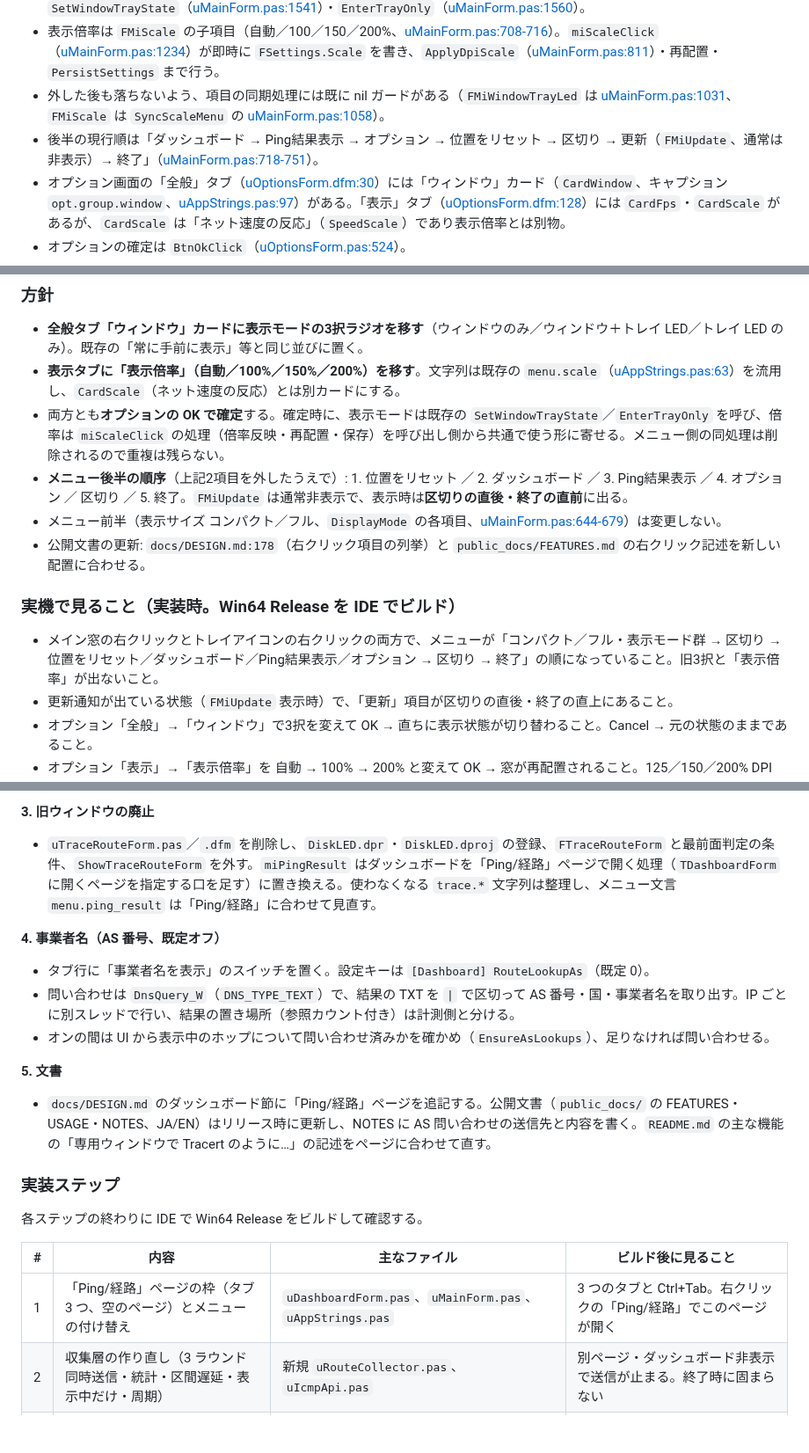
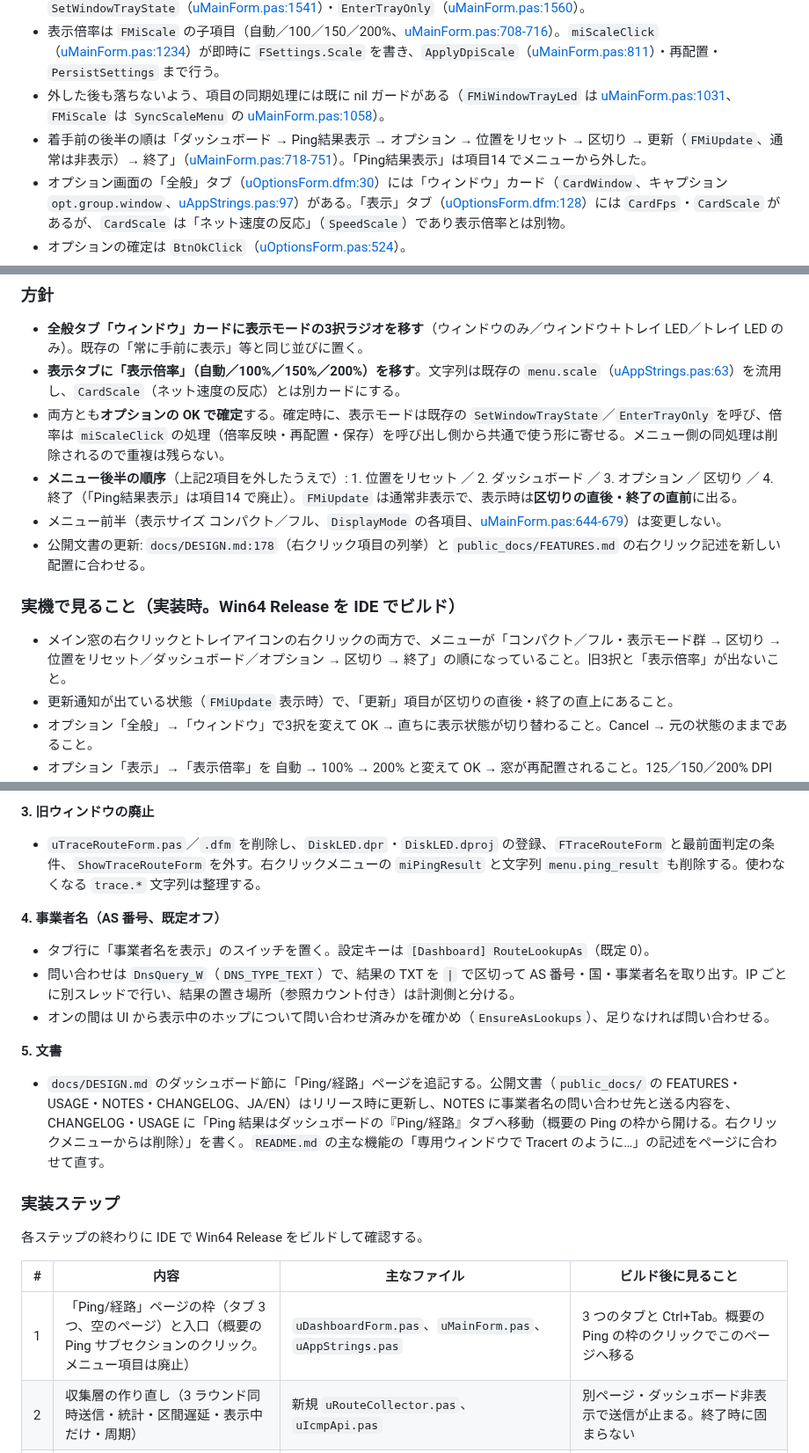
Before and after one commit to soramimi6/DiskLED, a Markdown page: docs/PLANNED-3.3.0.md, 3 parts joined by grey strips. Shown at 88% size. GitHub-like rendering; blank space fills up the shorter version.

Commit message:
Document the Ping/route entry point after dropping its menu item
Co-Authored-By: Claude Opus 5.5 <noreply@anthropic.com>

```diff
--- a/docs/PLANNED-3.3.0.md
+++ b/docs/PLANNED-3.3.0.md
@@ -353,7 +353,7 @@
 - 表示モードの3択（ウィンドウのみ／ウィンドウ＋トレイ LED／トレイ LED のみ）は `FMiWindowOnly`／`FMiWindowTrayLed`／`FMiTrayOnly`（グループ 4、[uMainForm.pas:681-702](../src/uMainForm.pas#L681)）。切替は `miWindowOnlyClick`（[uMainForm.pas:1219](../src/uMainForm.pas#L1219)）・`SetWindowTrayState`（[uMainForm.pas:1541](../src/uMainForm.pas#L1541)）・`EnterTrayOnly`（[uMainForm.pas:1560](../src/uMainForm.pas#L1560)）。
 - 表示倍率は `FMiScale` の子項目（自動／100／150／200%、[uMainForm.pas:708-716](../src/uMainForm.pas#L708)）。`miScaleClick`（[uMainForm.pas:1234](../src/uMainForm.pas#L1234)）が即時に `FSettings.Scale` を書き、`ApplyDpiScale`（[uMainForm.pas:811](../src/uMainForm.pas#L811)）・再配置・`PersistSettings` まで行う。
 - 外した後も落ちないよう、項目の同期処理には既に nil ガードがある（`FMiWindowTrayLed` は [uMainForm.pas:1031](../src/uMainForm.pas#L1031)、`FMiScale` は `SyncScaleMenu` の [uMainForm.pas:1058](../src/uMainForm.pas#L1058)）。
-- 後半の現行順は「ダッシュボード → Ping結果表示 → オプション → 位置をリセット → 区切り → 更新（`FMiUpdate`、通常は非表示）→ 終了」（[uMainForm.pas:718-751](../src/uMainForm.pas#L718)）。
+- 着手前の後半の順は「ダッシュボード → Ping結果表示 → オプション → 位置をリセット → 区切り → 更新（`FMiUpdate`、通常は非表示）→ 終了」（[uMainForm.pas:718-751](../src/uMainForm.pas#L718)）。「Ping結果表示」は項目14 でメニューから外した。
 - オプション画面の「全般」タブ（[uOptionsForm.dfm:30](../src/uOptionsForm.dfm#L30)）には「ウィンドウ」カード（`CardWindow`、キャプション `opt.group.window`、[uAppStrings.pas:97](../src/uAppStrings.pas#L97)）がある。「表示」タブ（[uOptionsForm.dfm:128](../src/uOptionsForm.dfm#L128)）には `CardFps`・`CardScale` があるが、`CardScale` は「ネット速度の反応」（`SpeedScale`）であり表示倍率とは別物。
 - オプションの確定は `BtnOkClick`（[uOptionsForm.pas:524](../src/uOptionsForm.pas#L524)）。
 - 表示モードや倍率の保存キー（`WindowHidden`／`TrayLed`／`Scale`）は既存のものをそのまま使い、**設定キーは増やさない**。
@@ -363,13 +363,13 @@
 - **全般タブ「ウィンドウ」カードに表示モードの3択ラジオを移す**（ウィンドウのみ／ウィンドウ＋トレイ LED／トレイ LED のみ）。既存の「常に手前に表示」等と同じ並びに置く。
 - **表示タブに「表示倍率」（自動／100%／150%／200%）を移す**。文字列は既存の `menu.scale`（[uAppStrings.pas:63](../src/uAppStrings.pas#L63)）を流用し、`CardScale`（ネット速度の反応）とは別カードにする。
 - 両方とも**オプションの OK で確定**する。確定時に、表示モードは既存の `SetWindowTrayState`／`EnterTrayOnly` を呼び、倍率は `miScaleClick` の処理（倍率反映・再配置・保存）を呼び出し側から共通で使う形に寄せる。メニュー側の同処理は削除されるので重複は残らない。
-- **メニュー後半の順序**（上記2項目を外したうえで）: 1. 位置をリセット ／ 2. ダッシュボード ／ 3. Ping結果表示 ／ 4. オプション ／ 区切り ／ 5. 終了。`FMiUpdate` は通常非表示で、表示時は**区切りの直後・終了の直前**に出る。
+- **メニュー後半の順序**（上記2項目を外したうえで）: 1. 位置をリセット ／ 2. ダッシュボード ／ 3. オプション ／ 区切り ／ 4. 終了（「Ping結果表示」は項目14 で廃止）。`FMiUpdate` は通常非表示で、表示時は**区切りの直後・終了の直前**に出る。
 - メニュー前半（表示サイズ コンパクト／フル、`DisplayMode` の各項目、[uMainForm.pas:644-679](../src/uMainForm.pas#L644)）は変更しない。
 - 公開文書の更新: `docs/DESIGN.md:178`（右クリック項目の列挙）と `public_docs/FEATURES.md` の右クリック記述を新しい配置に合わせる。
 
 ### 実機で見ること（実装時。Win64 Release を IDE でビルド）
 
-- メイン窓の右クリックとトレイアイコンの右クリックの両方で、メニューが「コンパクト／フル・表示モード群 → 区切り → 位置をリセット／ダッシュボード／Ping結果表示／オプション → 区切り → 終了」の順になっていること。旧3択と「表示倍率」が出ないこと。
+- メイン窓の右クリックとトレイアイコンの右クリックの両方で、メニューが「コンパクト／フル・表示モード群 → 区切り → 位置をリセット／ダッシュボード／オプション → 区切り → 終了」の順になっていること。旧3択と「表示倍率」が出ないこと。
 - 更新通知が出ている状態（`FMiUpdate` 表示時）で、「更新」項目が区切りの直後・終了の直上にあること。
 - オプション「全般」→「ウィンドウ」で3択を変えて OK → 直ちに表示状態が切り替わること。Cancel → 元の状態のままであること。
 - オプション「表示」→「表示倍率」を 自動 → 100% → 200% と変えて OK → 窓が再配置されること。125／150／200% DPI のそれぞれで、窓が画面外に出ないこと。Cancel → 倍率が変わらないこと。
@@ -517,7 +517,7 @@
 - 一覧が入りきらないときはマウスホイールでスクロールし、右端に位置を示す細い棒を出す。
 
 **3. 旧ウィンドウの廃止**
-- `uTraceRouteForm.pas`／`.dfm` を削除し、`DiskLED.dpr`・`DiskLED.dproj` の登録、`FTraceRouteForm` と最前面判定の条件、`ShowTraceRouteForm` を外す。`miPingResult` はダッシュボードを「Ping/経路」ページで開く処理（`TDashboardForm` に開くページを指定する口を足す）に置き換える。使わなくなる `trace.*` 文字列は整理し、メニュー文言 `menu.ping_result` は「Ping/経路」に合わせて見直す。
+- `uTraceRouteForm.pas`／`.dfm` を削除し、`DiskLED.dpr`・`DiskLED.dproj` の登録、`FTraceRouteForm` と最前面判定の条件、`ShowTraceRouteForm` を外す。右クリックメニューの `miPingResult` と文字列 `menu.ping_result` も削除する。使わなくなる `trace.*` 文字列は整理する。
 
 **4. 事業者名（AS 番号、既定オフ）**
 - タブ行に「事業者名を表示」のスイッチを置く。設定キーは `[Dashboard] RouteLookupAs`（既定 0）。
@@ -525,7 +525,7 @@
 - オンの間は UI から表示中のホップについて問い合わせ済みかを確かめ（`EnsureAsLookups`）、足りなければ問い合わせる。
 
 **5. 文書**
-- `docs/DESIGN.md` のダッシュボード節に「Ping/経路」ページを追記する。公開文書（`public_docs/` の FEATURES・USAGE・NOTES、JA/EN）はリリース時に更新し、NOTES に AS 問い合わせの送信先と内容を書く。`README.md` の主な機能の「専用ウィンドウで Tracert のように…」の記述をページに合わせて直す。
+- `docs/DESIGN.md` のダッシュボード節に「Ping/経路」ページを追記する。公開文書（`public_docs/` の FEATURES・USAGE・NOTES・CHANGELOG、JA/EN）はリリース時に更新し、NOTES に事業者名の問い合わせ先と送る内容を、CHANGELOG・USAGE に「Ping 結果はダッシュボードの『Ping/経路』タブへ移動（概要の Ping の枠から開ける。右クリックメニューからは削除）」を書く。`README.md` の主な機能の「専用ウィンドウで Tracert のように…」の記述をページに合わせて直す。
 
 ### 実装ステップ
 
@@ -533,7 +533,7 @@
 
 | # | 内容 | 主なファイル | ビルド後に見ること |
 |---|---|---|---|
-| 1 | 「Ping/経路」ページの枠（タブ 3 つ、空のページ）とメニューの付け替え | `uDashboardForm.pas`、`uMainForm.pas`、`uAppStrings.pas` | 3 つのタブと Ctrl+Tab。右クリックの「Ping/経路」でこのページが開く |
+| 1 | 「Ping/経路」ページの枠（タブ 3 つ、空のページ）と入口（概要の Ping サブセクションのクリック。メニュー項目は廃止） | `uDashboardForm.pas`、`uMainForm.pas`、`uAppStrings.pas` | 3 つのタブと Ctrl+Tab。概要の Ping の枠のクリックでこのページへ移る |
 | 2 | 収集層の作り直し（3 ラウンド同時送信・統計・区間遅延・表示中だけ・周期） | 新規 `uRouteCollector.pas`、`uIcmpApi.pas` | 別ページ・ダッシュボード非表示で送信が止まる。終了時に固まらない |
 | 3 | グラフ（内訳バー＋ウォーターフォール＋凡例＋アニメーション）と一覧、ヘッダー、周期選択と「今すぐ計測」 | 新規 `uRoutePainter.pas`、`uDashboardForm.pas`、`uSettings.pas` | 区間の棒が前の行の終わりから始まる。見かけだけの遅延がグレー破線になる |
 | 4 | 旧 Ping 結果ウィンドウの削除 | `uTraceRouteForm.*`、`uTracertCollector.pas`、`uMainForm.pas`、`DiskLED.dpr`、`DiskLED.dproj` | 旧ウィンドウ関連が残っていない。メニュー・トレイから問題なく開く |
```
Also changed, not shown: other parts of docs/PLANNED-3.3.0.md (+2 -2 lines), docs/DESIGN.md (+2 -2 lines).
